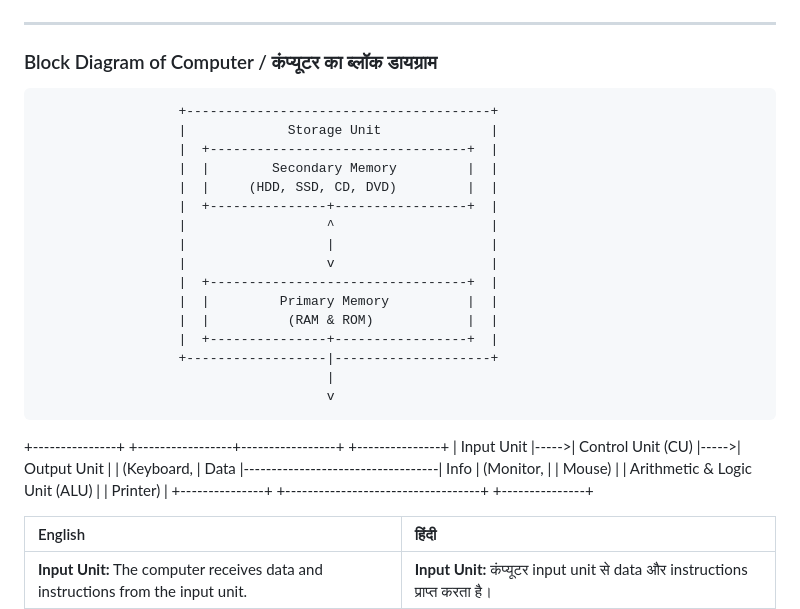
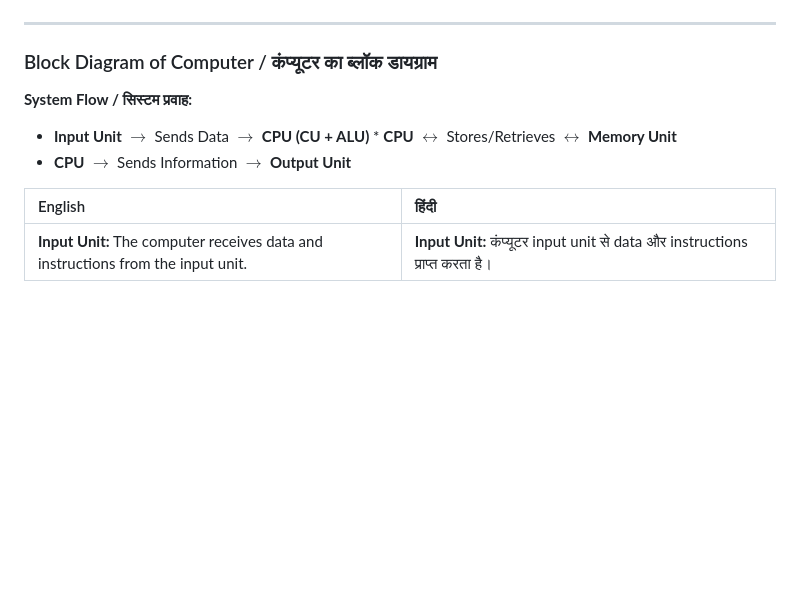
Before and after one commit to mcaravikantpotdar/md, a Markdown page: Ch-1-Digital Literacy (Fundamental)_ Basics of Computer.md, the part around the change. Rendered like a GitHub page; blank space fills up the shorter version.

```diff
--- a/Ch-1-Digital Literacy (Fundamental)_ Basics of Computer.md
+++ b/Ch-1-Digital Literacy (Fundamental)_ Basics of Computer.md
@@ -12,27 +12,11 @@
 
 ### Block Diagram of Computer / कंप्यूटर का ब्लॉक डायग्राम
 
-                      +---------------------------------------+
-                      |             Storage Unit              |
-                      |  +---------------------------------+  |
-                      |  |        Secondary Memory         |  |
-                      |  |     (HDD, SSD, CD, DVD)         |  |
-                      |  +---------------+-----------------+  |
-                      |                  ^                    |
-                      |                  |                    |
-                      |                  v                    |
-                      |  +---------------------------------+  |
-                      |  |         Primary Memory          |  |
-                      |  |          (RAM & ROM)            |  |
-                      |  +---------------+-----------------+  |
-                      +------------------|--------------------+
-                                         |
-                                         v
-+---------------+      +-----------------+-----------------+      +---------------+
-|  Input Unit   |----->|        Control Unit (CU)          |----->|  Output Unit  |
-| (Keyboard,    | Data |-----------------------------------| Info |  (Monitor,    |
-|    Mouse)     |      |   Arithmetic & Logic Unit (ALU)   |      |   Printer)    |
-+---------------+      +-----------------------------------+      +---------------+
+
+
+**System Flow / सिस्टम प्रवाह:**
+* **Input Unit** $\rightarrow$ Sends Data $\rightarrow$ **CPU (CU + ALU)** * **CPU** $\leftrightarrow$ Stores/Retrieves $\leftrightarrow$ **Memory Unit**
+* **CPU** $\rightarrow$ Sends Information $\rightarrow$ **Output Unit**
 
 | English | हिंदी |
 | :--- | :--- |
```
